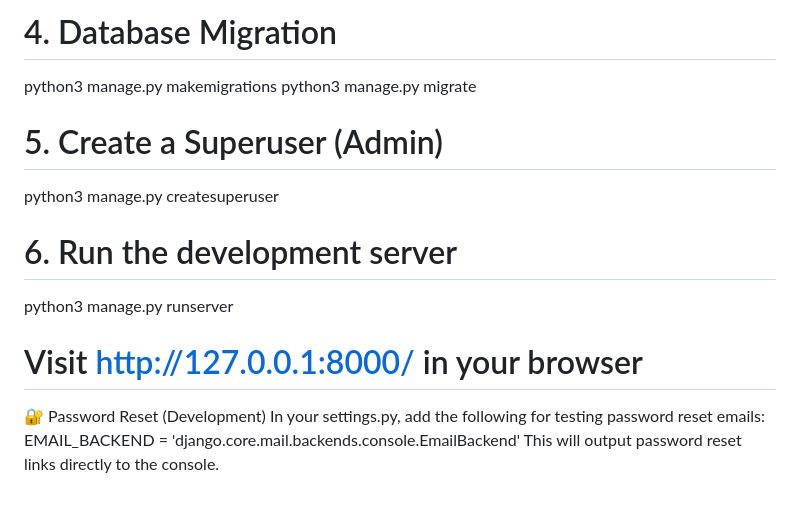
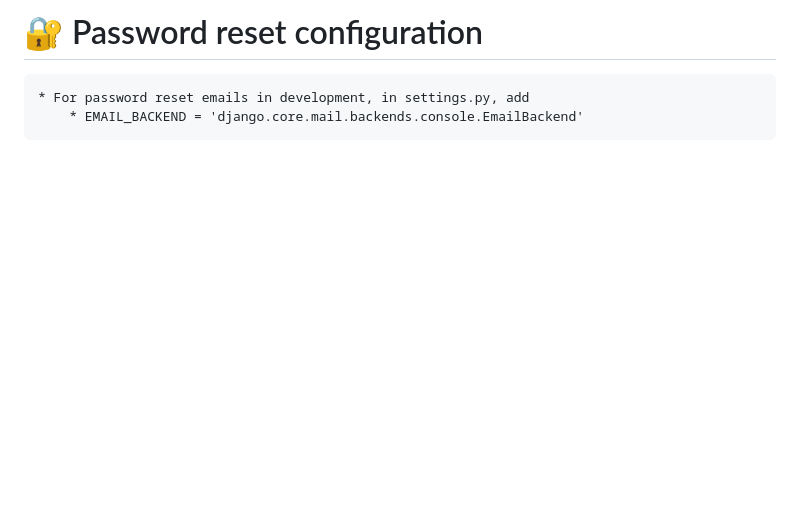
Before and after one commit to praria/Coruscant-Health-Administration, a Markdown page: README.md, the part around one of its changes. Drawn GitHub-style; blank space fills up the shorter version.

```diff
--- a/README.md
+++ b/README.md
@@ -112,15 +102,3 @@ pip install -r requirements.txt
-# 4. Database Migration
-python3 manage.py makemigrations
-python3 manage.py migrate
-
-# 5. Create a Superuser (Admin)
-python3 manage.py createsuperuser
-
-# 6. Run the development server
-python3 manage.py runserver
-# Visit http://127.0.0.1:8000/ in your browser
-
-🔐 Password Reset (Development)
-In your settings.py, add the following for testing password reset emails:
-EMAIL_BACKEND = 'django.core.mail.backends.console.EmailBackend'
-This will output password reset links directly to the console.
+# 🔐 Password reset configuration
+    * For password reset emails in development, in settings.py, add
+        * EMAIL_BACKEND = 'django.core.mail.backends.console.EmailBackend'
```
Also changed, not shown: other parts of README.md (+75 -85 lines).
